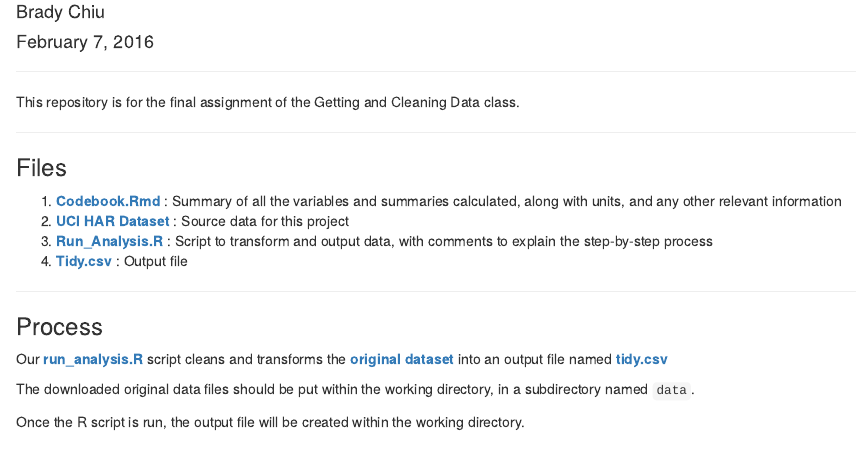
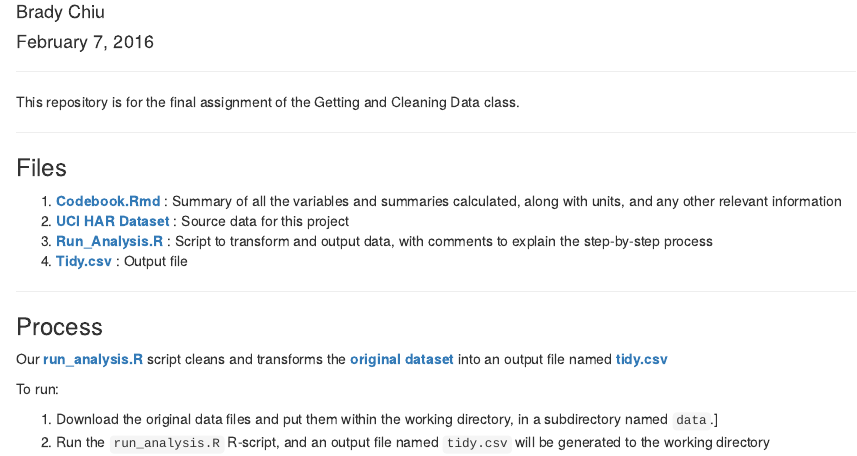
Before and after one commit to bchiud/Assignment4, an R Markdown document (README.rmd): the page in a window 1100 px wide, from 70 px down. Rendered offline with R 4.5, knitr and Pandoc, with nearby package versions.

Commit message:
updated readme

```diff
--- a/README.rmd
+++ b/README.rmd
@@ -23,6 +23,7 @@ This repository is for the final assignment of the Getting and Cleaning Data cla
 
 Our **[run_analysis.R](https://github.com/bchiud/Assignment4/blob/master/run_analysis.R)** script cleans and transforms the [**original dataset**](https://d396qusza40orc.cloudfront.net/getdata%2Fprojectfiles%2FUCI%20HAR%20Dataset.zip) into an output file named [**tidy.csv**](https://github.com/bchiud/Assignment4/blob/master/tidy.csv)
 
-The downloaded original data files should be put within the working directory, in a subdirectory named `data`.
+To run:
 
-Once the R script is run, the output file will be created within the working directory.
+1.  Download the original data files and put them within the working directory, in a subdirectory named `data`.]
+2.  Run the `run_analysis.R` R-script, and an output file named `tidy.csv` will be generated to the working directory
```
